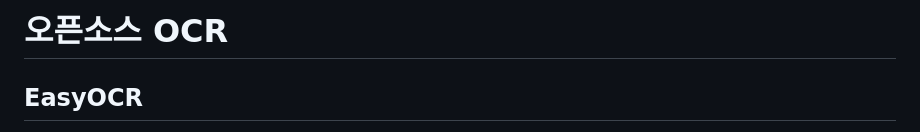
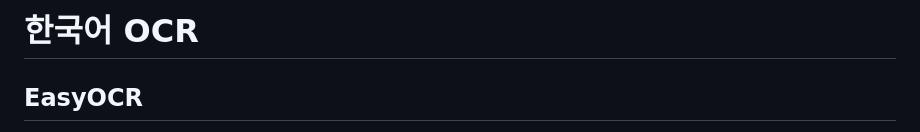
Before and after one commit to kyopark2014/korean-ocr, a Markdown page: README.md, the part around the change. Rendered like a GitHub page.

```diff
--- a/README.md
+++ b/README.md
@@ -1,4 +1,4 @@
-# 오픈소스 OCR
+# 한국어 OCR
 
 ## EasyOCR
 
```
